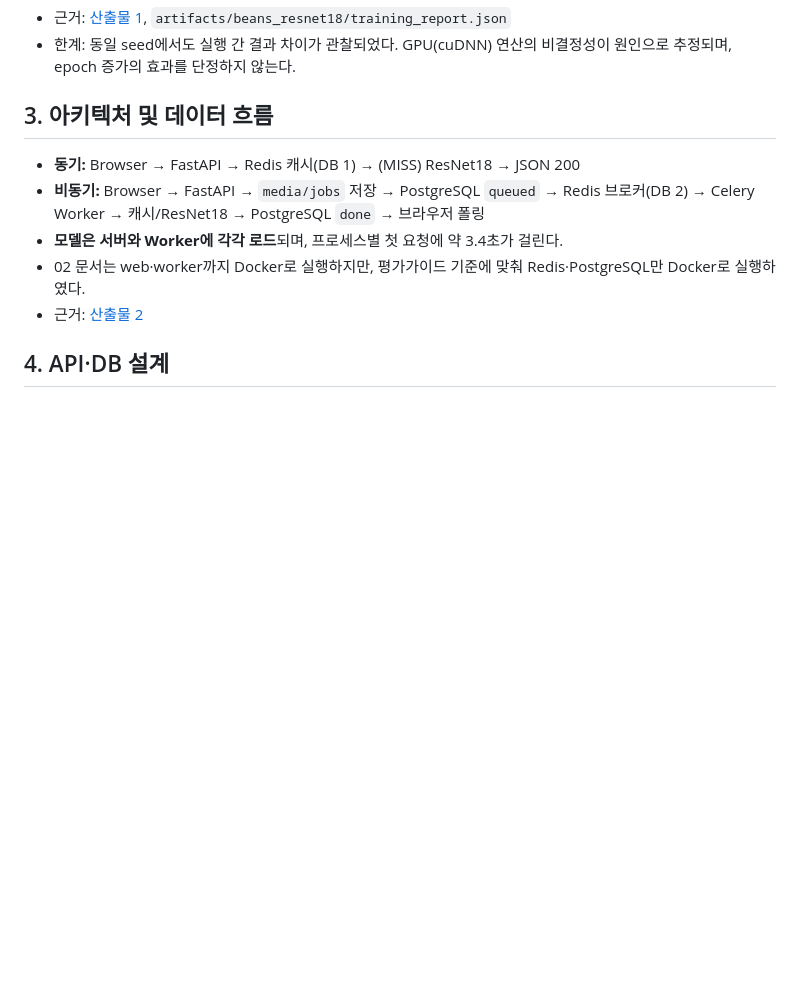
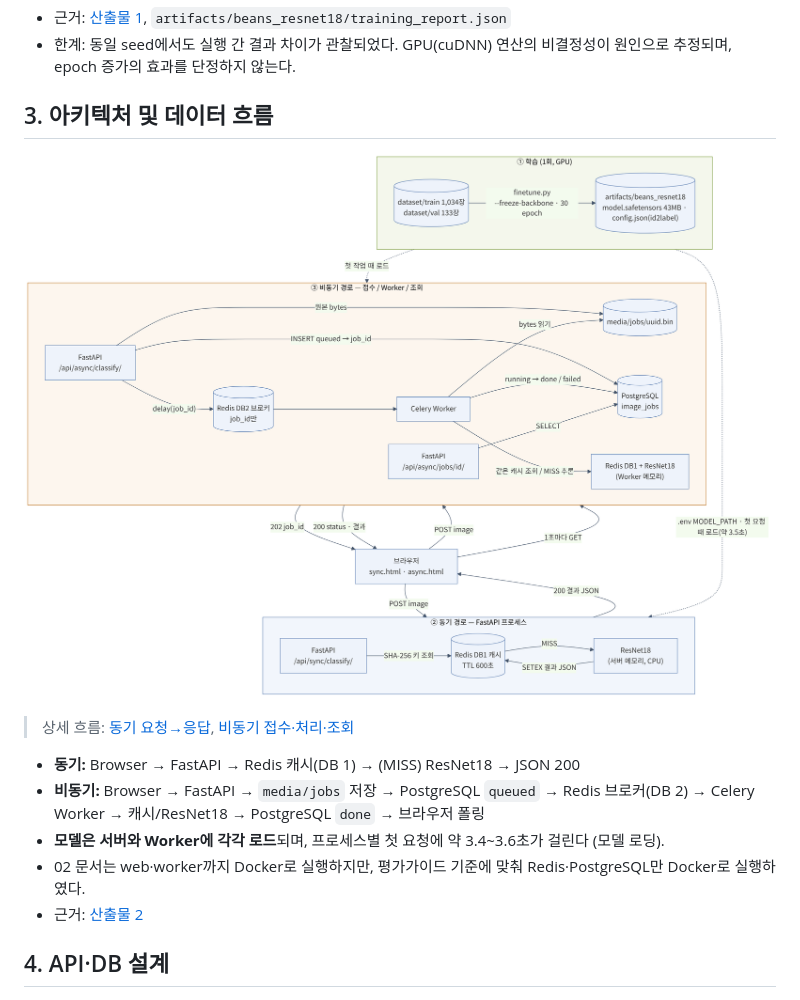
Before and after one commit to kimss5328-max/bean-leaves, a Markdown page: reports/08_최종기술보고서.md, the part around the change. GitHub-like rendering; pictures changed too: reports/figures/flow_1_overview.png (added); blank space fills up the shorter version.

Commit message:
docs: 08에 아키텍처 흐름도 추가, 모델 로딩 시간 표기 통일

```diff
--- a/reports/08_최종기술보고서.md
+++ b/reports/08_최종기술보고서.md
@@ -33,9 +33,13 @@
 
 ## 3. 아키텍처 및 데이터 흐름
 
+![전체 구조와 데이터 흐름](figures/flow_1_overview.png)
+
+> 상세 흐름: [동기 요청→응답](figures/flow_2_sync.png), [비동기 접수·처리·조회](figures/flow_3_async.png)
+
 - **동기:** Browser → FastAPI → Redis 캐시(DB 1) → (MISS) ResNet18 → JSON 200
 - **비동기:** Browser → FastAPI → `media/jobs` 저장 → PostgreSQL `queued` → Redis 브로커(DB 2) → Celery Worker → 캐시/ResNet18 → PostgreSQL `done` → 브라우저 폴링
-- **모델은 서버와 Worker에 각각 로드**되며, 프로세스별 첫 요청에 약 3.4초가 걸린다.
+- **모델은 서버와 Worker에 각각 로드**되며, 프로세스별 첫 요청에 약 3.4~3.6초가 걸린다 (모델 로딩).
 - 02 문서는 web·worker까지 Docker로 실행하지만, 평가가이드 기준에 맞춰 Redis·PostgreSQL만 Docker로 실행하였다.
 - 근거: [산출물 2](02_시스템_아키텍처.md)
 
```
Also changed, not shown: reports/figures/flow_2_sync.png (added), reports/figures/flow_3_async.png (added).
